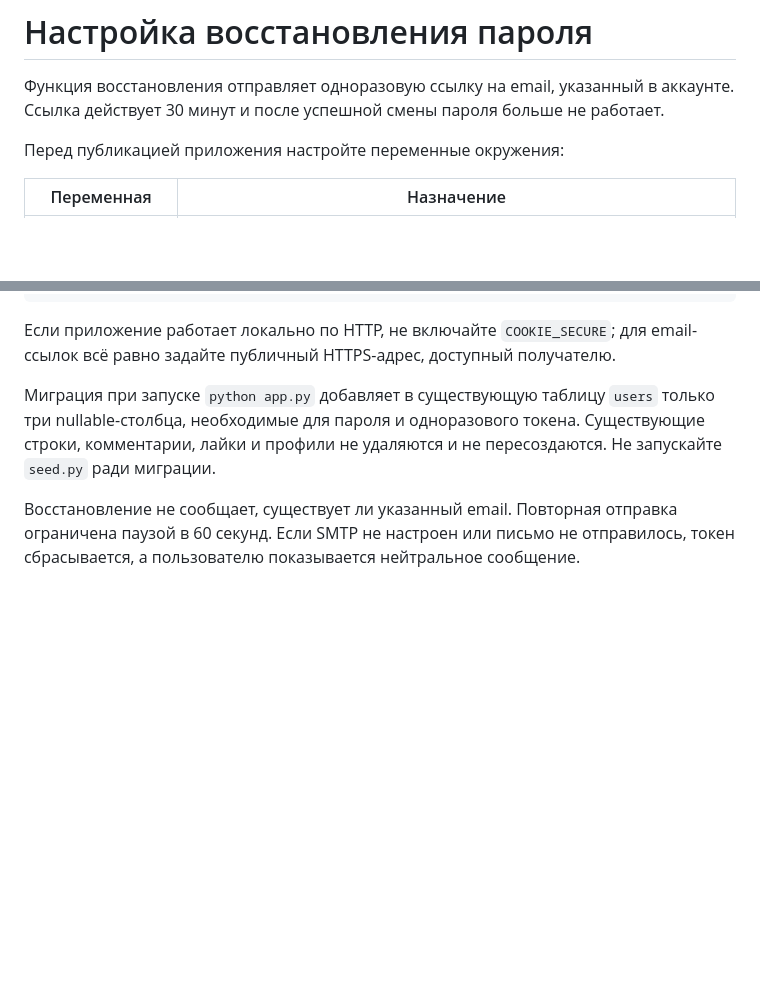
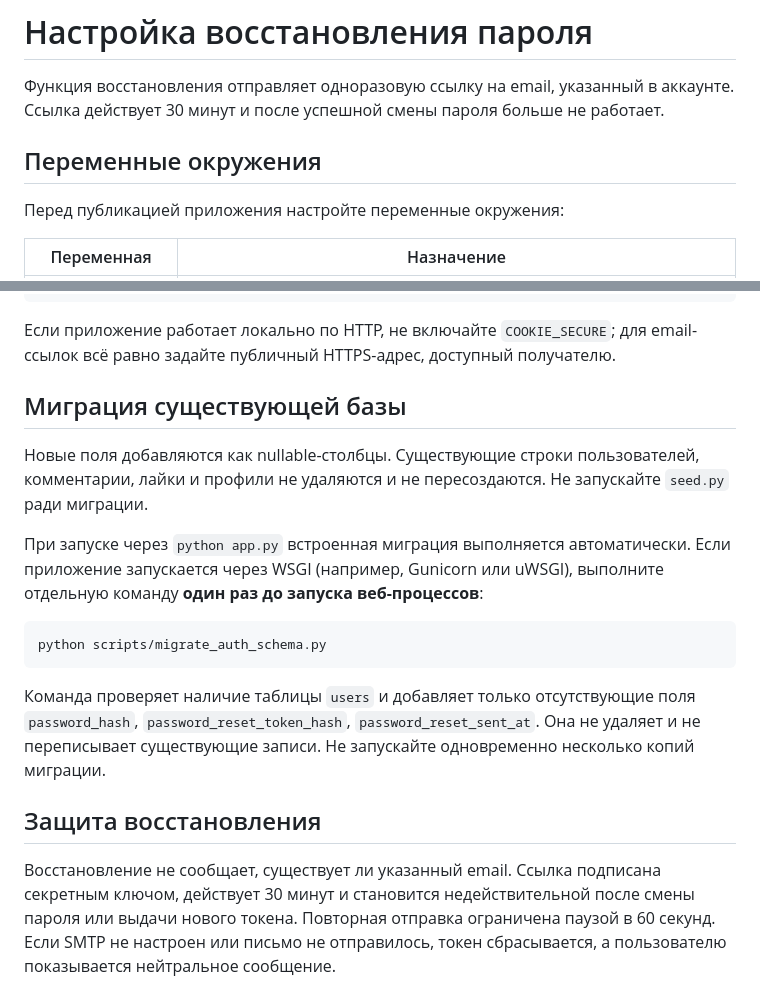
Before and after one commit to kirsanovalexey2011-source/FisherPro1111, a Markdown page: docs/password-recovery.md, 2 parts joined by grey strips. Rendered like a GitHub page; blank space fills up the shorter version.

Commit message:
Document WSGI authentication migration

````diff
--- a/docs/password-recovery.md
+++ b/docs/password-recovery.md
@@ -1,6 +1,8 @@
 # Настройка восстановления пароля
 
 Функция восстановления отправляет одноразовую ссылку на email, указанный в аккаунте. Ссылка действует 30 минут и после успешной смены пароля больше не работает.
+
+## Переменные окружения
 
 Перед публикацией приложения настройте переменные окружения:
 
@@ -31,6 +33,18 @@ python app.py
 
 Если приложение работает локально по HTTP, не включайте `COOKIE_SECURE`; для email-ссылок всё равно задайте публичный HTTPS-адрес, доступный получателю.
 
-Миграция при запуске `python app.py` добавляет в существующую таблицу `users` только три nullable-столбца, необходимые для пароля и одноразового токена. Существующие строки, комментарии, лайки и профили не удаляются и не пересоздаются. Не запускайте `seed.py` ради миграции.
+## Миграция существующей базы
 
-Восстановление не сообщает, существует ли указанный email. Повторная отправка ограничена паузой в 60 секунд. Если SMTP не настроен или письмо не отправилось, токен сбрасывается, а пользователю показывается нейтральное сообщение.
+Новые поля добавляются как nullable-столбцы. Существующие строки пользователей, комментарии, лайки и профили не удаляются и не пересоздаются. Не запускайте `seed.py` ради миграции.
+
+При запуске через `python app.py` встроенная миграция выполняется автоматически. Если приложение запускается через WSGI (например, Gunicorn или uWSGI), выполните отдельную команду **один раз до запуска веб-процессов**:
+
+```powershell
+python scripts/migrate_auth_schema.py
+```
+
+Команда проверяет наличие таблицы `users` и добавляет только отсутствующие поля `password_hash`, `password_reset_token_hash`, `password_reset_sent_at`. Она не удаляет и не переписывает существующие записи. Не запускайте одновременно несколько копий миграции.
+
+## Защита восстановления
+
+Восстановление не сообщает, существует ли указанный email. Ссылка подписана секретным ключом, действует 30 минут и становится недействительной после смены пароля или выдачи нового токена. Повторная отправка ограничена паузой в 60 секунд. Если SMTP не настроен или письмо не отправилось, токен сбрасывается, а пользователю показывается нейтральное сообщение.
````
